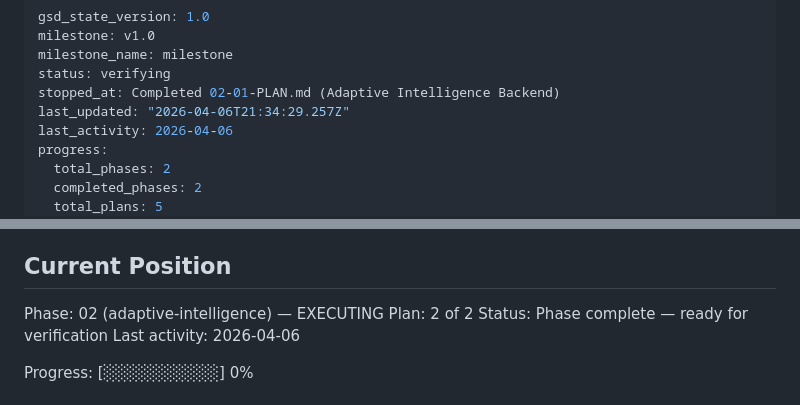
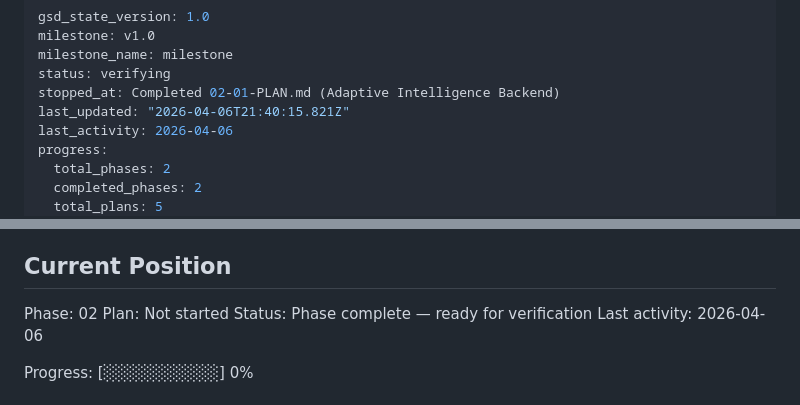
Before and after one commit to ManasT10-14/PathWise, a Markdown page: .planning/STATE.md, 2 parts joined by grey strips. GitHub-like rendering.

Commit message:
docs(phase-02): complete phase execution

```diff
--- a/.planning/STATE.md
+++ b/.planning/STATE.md
@@ -4,7 +4,7 @@ milestone: v1.0
 milestone_name: milestone
 status: verifying
 stopped_at: Completed 02-01-PLAN.md (Adaptive Intelligence Backend)
-last_updated: "2026-04-06T21:34:29.257Z"
+last_updated: "2026-04-06T21:40:15.821Z"
 last_activity: 2026-04-06
 progress:
   total_phases: 2
@@ -25,8 +25,8 @@ See: .planning/PROJECT.md (updated 2026-04-07)
 
 ## Current Position
 
-Phase: 02 (adaptive-intelligence) — EXECUTING
-Plan: 2 of 2
+Phase: 02
+Plan: Not started
 Status: Phase complete — ready for verification
 Last activity: 2026-04-06
 
```
Also changed, not shown: 1 other file.
